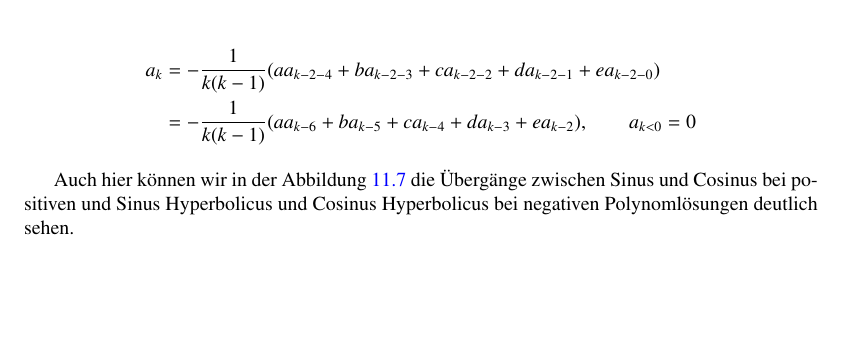
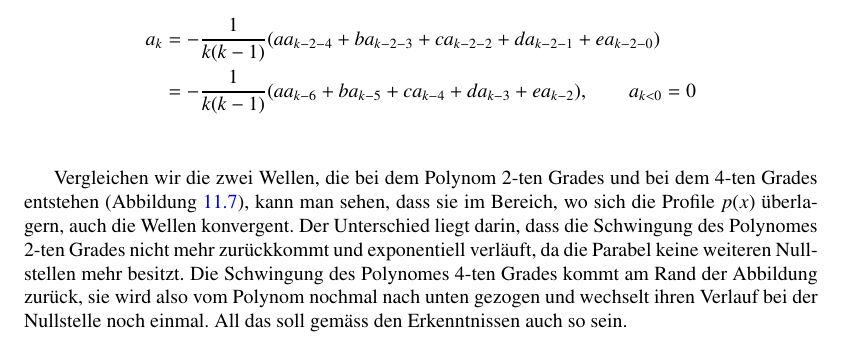
Before and after one commit to AndreasFMueller/SeminarDGL, a LaTeX book (skript/skript.tex, which reads skript/wellen/sections/subsections/polynom-4-ten-grades.tex): part of page 196 of 226, cut so that both start at the same text, the shorter picture padded with empty space. Compiled offline with pdfLaTeX; a LaTeX package or settings file that is missing is left out.

Commit message:
text für n4 graphic

```diff
--- a/skript/wellen/sections/subsections/polynom-4-ten-grades.tex
+++ b/skript/wellen/sections/subsections/polynom-4-ten-grades.tex
@@ -14,9 +14,16 @@ Formel (\ref{eq:wellen:allgemeineak}) eingesetzt, ergibt
 	\end{split}
 \end{equation*}
 
-Auch hier k"onnen wir in der Abbildung \ref{fig:wellen:poly4-dgl} die
-"Uberg"ange zwischen Sinus und Cosinus bei positiven und Sinus Hyperbolicus und
-Cosinus Hyperbolicus bei negativen Polynoml"osungen deutlich sehen.
+Vergleichen wir die zwei Wellen, die bei dem Polynom 2-ten Grades und bei dem
+4-ten Grades entstehen (Abbildung \ref{fig:wellen:poly4-dgl}), kann man sehen,
+dass sie im Bereich, wo sich die Profile $p(x)$ "uberlagern, auch die Wellen
+konvergent. Der Unterschied liegt darin, dass die Schwingung des Polynomes
+2-ten Grades nicht mehr zur"uckkommt und exponentiell verl"auft, da die Parabel
+keine weiteren Nullstellen mehr besitzt. Die Schwingung des Polynomes 4-ten
+Grades kommt am Rand der Abbildung zur"uck, sie wird also vom Polynom nochmal
+nach unten gezogen und wechselt ihren Verlauf bei der Nullstelle noch einmal.
+All das soll gem"ass den Erkenntnissen auch so sein.
+
 
 \begin{figure}
 	\includegraphics[scale=0.65]{./wellen/images/allgemein/n4.pdf}
```
